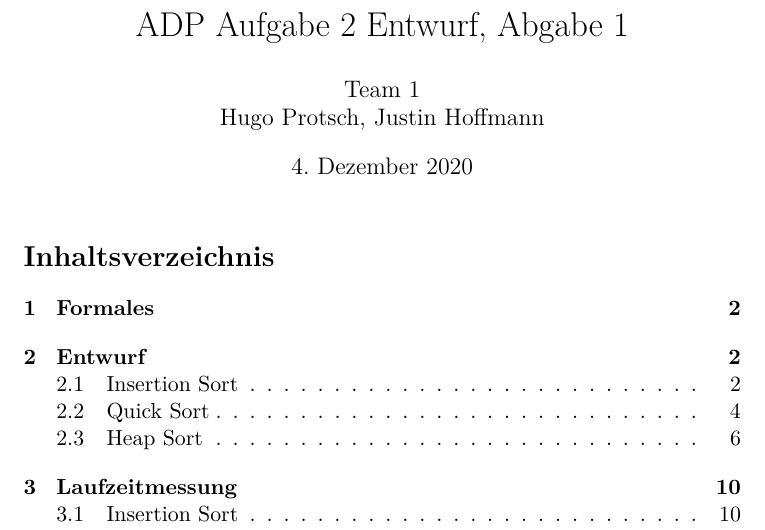
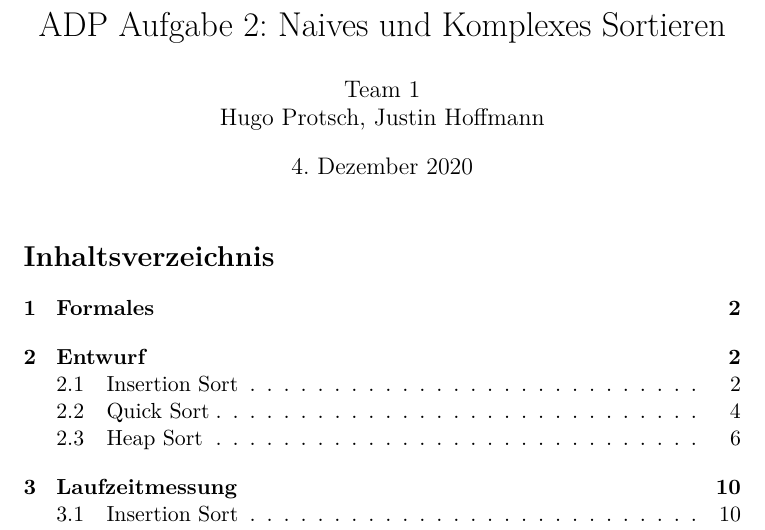
Before and after one commit to hugoppp-uni/Algorithmen-und-Datenstrukturen, a LaTeX document (doc/aufg2/entwurf/Aufgabe2.tex): part of page 1 of 11, cut at the place of the change. Compiled offline with pdfLaTeX.

Commit message:
Update Title

```diff
--- a/doc/aufg2/entwurf/Aufgabe2.tex
+++ b/doc/aufg2/entwurf/Aufgabe2.tex
@@ -12,7 +12,7 @@
 \usepackage{placeins}
 \usepackage{subfig}
 
-\title{ADP Aufgabe 2 Entwurf, Abgabe 1}
+\title{ADP Aufgabe 2: Naives und Komplexes Sortieren}
 \author{Team 1\\Hugo Protsch, Justin Hoffmann}
 
 % Document
```
